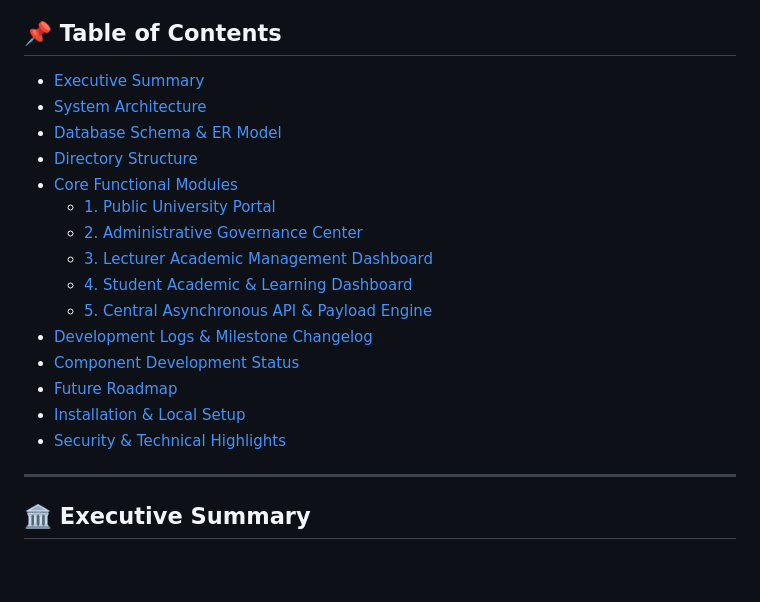
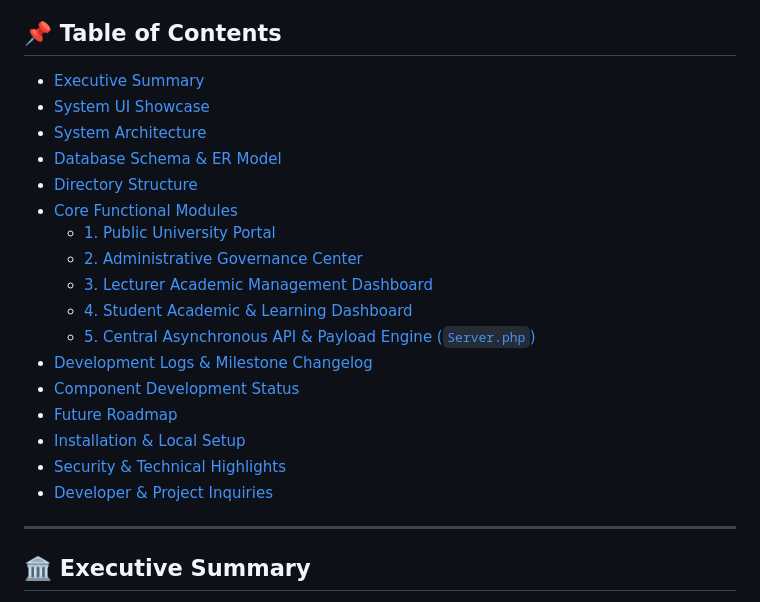
Before and after one commit to FahadhCodes/leoInternationalUniversitySystem, a Markdown page: README.md, the part around one of its changes. GitHub-like rendering; blank space fills up the shorter version.

```diff
--- a/README.md
+++ b/README.md
@@ -14,6 +14,7 @@ An enterprise-grade, multi-tenant University Management & Learning Platform engi
 ## 📌 Table of Contents
 
 - [Executive Summary](#-executive-summary)
+- [System UI Showcase](#-system-ui-showcase)
 - [System Architecture](#-system-architecture)
 - [Database Schema & ER Model](#-database-schema--er-model)
 - [Directory Structure](#-directory-structure)
@@ -22,12 +23,13 @@ An enterprise-grade, multi-tenant University Management & Learning Platform engi
   - [2. Administrative Governance Center](#2-administrative-governance-center)
   - [3. Lecturer Academic Management Dashboard](#3-lecturer-academic-management-dashboard)
   - [4. Student Academic & Learning Dashboard](#4-student-academic--learning-dashboard)
-  - [5. Central Asynchronous API & Payload Engine](#5-central-asynchronous-api--payload-engine)
+  - [5. Central Asynchronous API & Payload Engine (`Server.php`)](#5-central-asynchronous-api--payload-engine-serverphp)
 - [Development Logs & Milestone Changelog](#-development-logs--milestone-changelog)
 - [Component Development Status](#-component-development-status)
 - [Future Roadmap](#-future-roadmap)
 - [Installation & Local Setup](#-installation--local-setup)
 - [Security & Technical Highlights](#-security--technical-highlights)
+- [Developer & Project Inquiries](#-developer--project-inquiries)
 
 ---
 
```
Also changed, not shown: other parts of README.md (+16 -0 lines), image-1.png (added), image-2.png (added), image-3.png (added), image-4.png (added), image-5.png (added), 1 other file.
